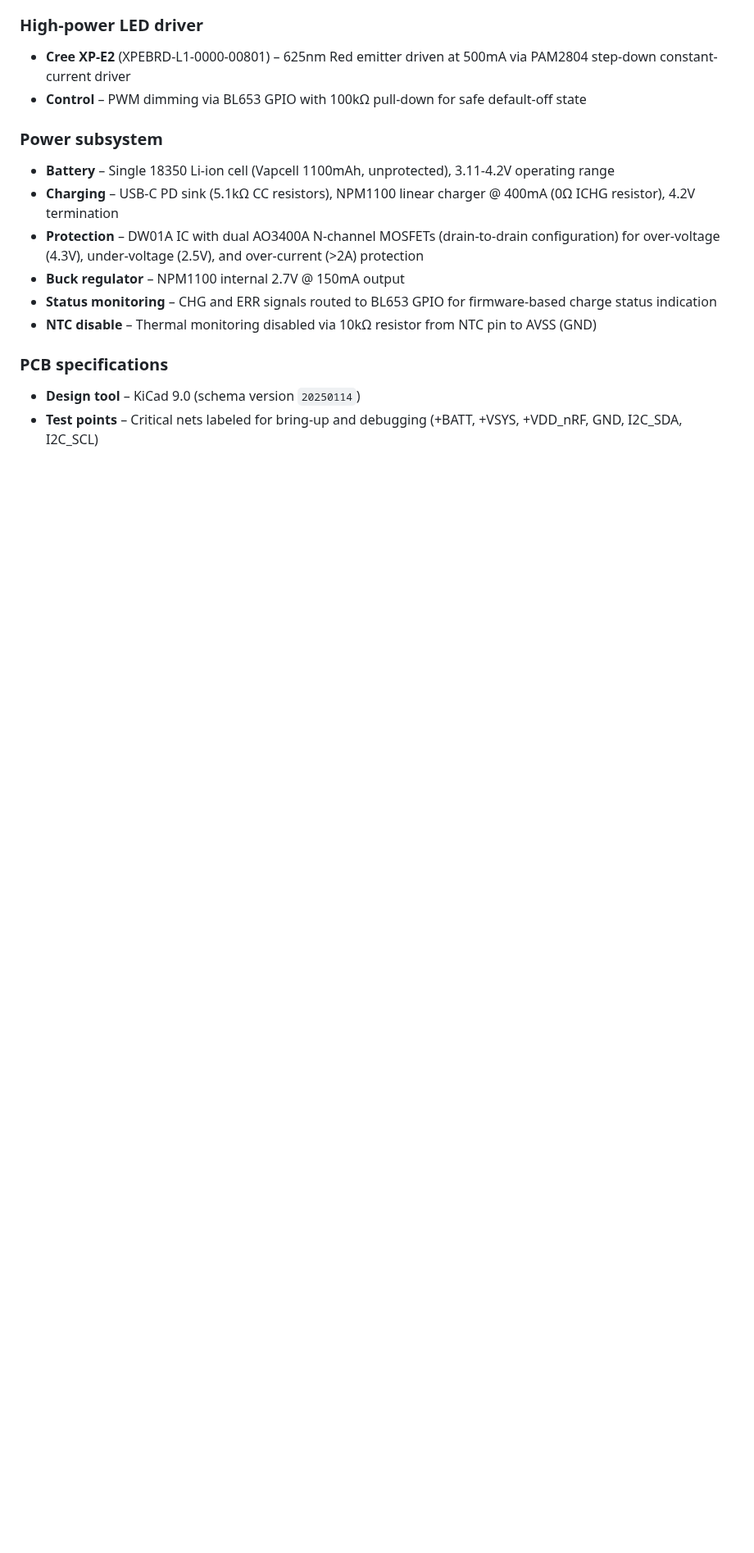
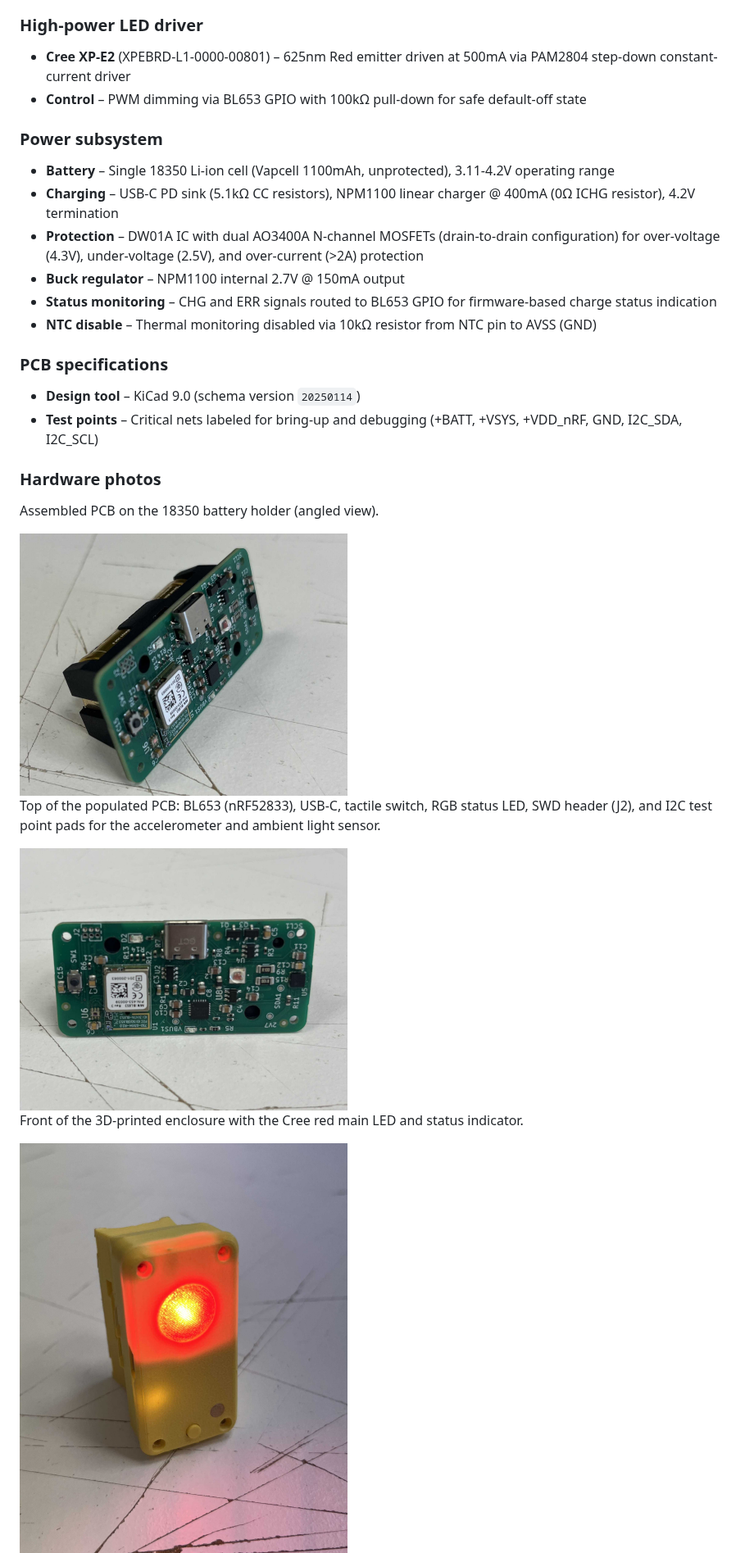
Before and after one commit to dippmatt/bike-light-rear, a Markdown page: README.md, the part around one of its changes. Shown at 82% size. Drawn GitHub-style; pictures changed too: docs/IMG_2938_small.JPG (added), docs/IMG_2939_small.JPG (added), docs/IMG_2942_small.JPG (added); blank space fills up the shorter version.

Commit message:
Added photos to README

```diff
--- a/README.md
+++ b/README.md
@@ -29,3 +29,17 @@ High-visibility rear bicycle light with Bluetooth Low Energy (BLE) control, feat
 - **Design tool** – KiCad 9.0 (schema version `20250114`)
 - **Test points** – Critical nets labeled for bring-up and debugging (+BATT, +VSYS, +VDD_nRF, GND, I2C_SDA, I2C_SCL)
 
+### Hardware photos
+
+Assembled PCB on the 18350 battery holder (angled view).
+
+<img src="docs/IMG_2938_small.JPG" width="400" alt="Assembled PCB on battery pack">
+
+Top of the populated PCB: BL653 (nRF52833), USB-C, tactile switch, RGB status LED, SWD header (J2), and I2C test point pads for the accelerometer and ambient light sensor.
+
+<img src="docs/IMG_2939_small.JPG" width="400" alt="PCB top view">
+
+Front of the 3D-printed enclosure with the Cree red main LED and status indicator.
+
+<img src="docs/IMG_2942_small.JPG" width="400" alt="Enclosure front, LEDs on">
+
```
Also changed, not shown: other parts of README.md (+5 -1 lines), docs/IMG_2943_small.JPG (added).
